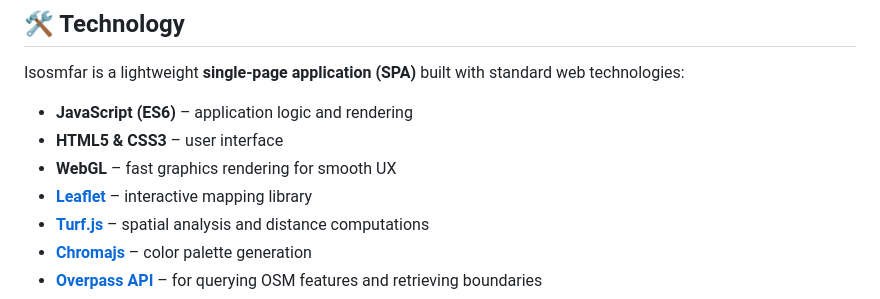
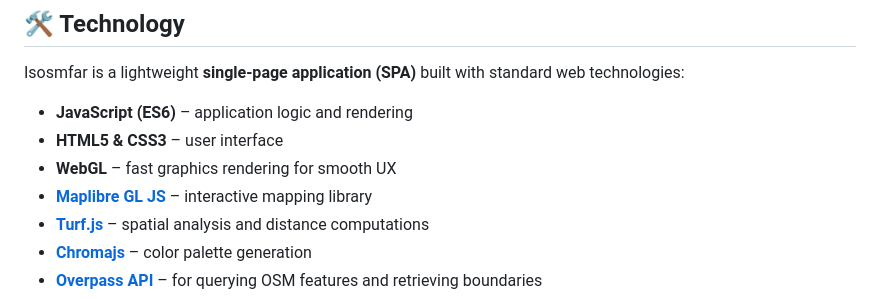
Before and after one commit to liotier/Geogizmos, a Markdown page: Isosmfar/README.md, the part around the change. Rendered like a GitHub page.

```diff
--- a/Isosmfar/README.md
+++ b/Isosmfar/README.md
@@ -52,7 +52,7 @@ Isosmfar is a lightweight **single-page application (SPA)** built with standard
 - **JavaScript (ES6)** – application logic and rendering
 - **HTML5 & CSS3** – user interface
 - **WebGL** – fast graphics rendering for smooth UX
-- **[Leaflet](https://leafletjs.com/)** – interactive mapping library
+- **[Maplibre GL JS](https://maplibre.org/)** – interactive mapping library
 - **[Turf.js](https://turfjs.org/)** – spatial analysis and distance computations
 - **[Chromajs](https://gka.github.io/chroma.js/)** – color palette generation
 - **[Overpass API](https://overpass-api.de/)** – for querying OSM features and retrieving boundaries
```
